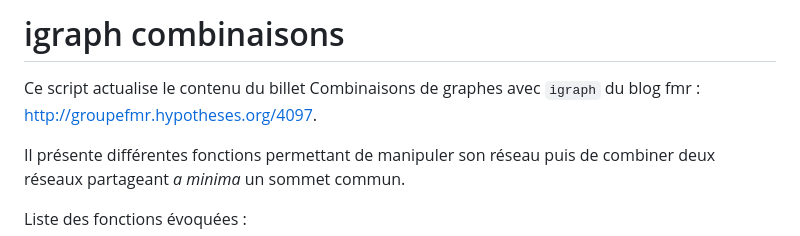
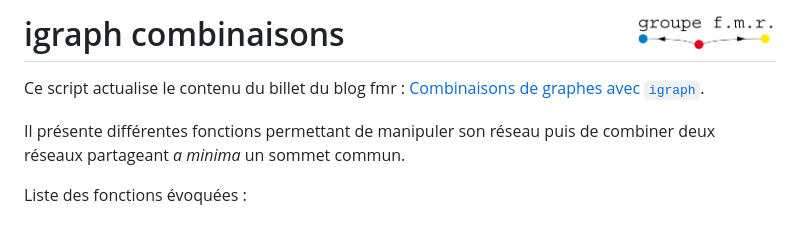
Before and after one commit to beauguitte/Manipulations-et-combinaisons-avec-igraph, a Markdown page: README.md, the part around the change. Rendered like a GitHub page; pictures changed too: logofmr.png (added).

Commit message:
test sur readme

```diff
--- a/README.md
+++ b/README.md
@@ -1,6 +1,6 @@
-# igraph combinaisons
+# igraph combinaisons <img src="logofmr.png" align="right" width="140"/>
 
-Ce script actualise le contenu du billet Combinaisons de graphes avec `igraph` du blog fmr : http://groupefmr.hypotheses.org/4097.
+Ce script actualise le contenu du billet  du blog fmr : [Combinaisons de graphes avec `igraph`](http://groupefmr.hypotheses.org/4097).
 
 Il présente différentes fonctions permettant de manipuler son réseau puis de combiner deux réseaux partageant *a minima* un sommet commun.
 
```
